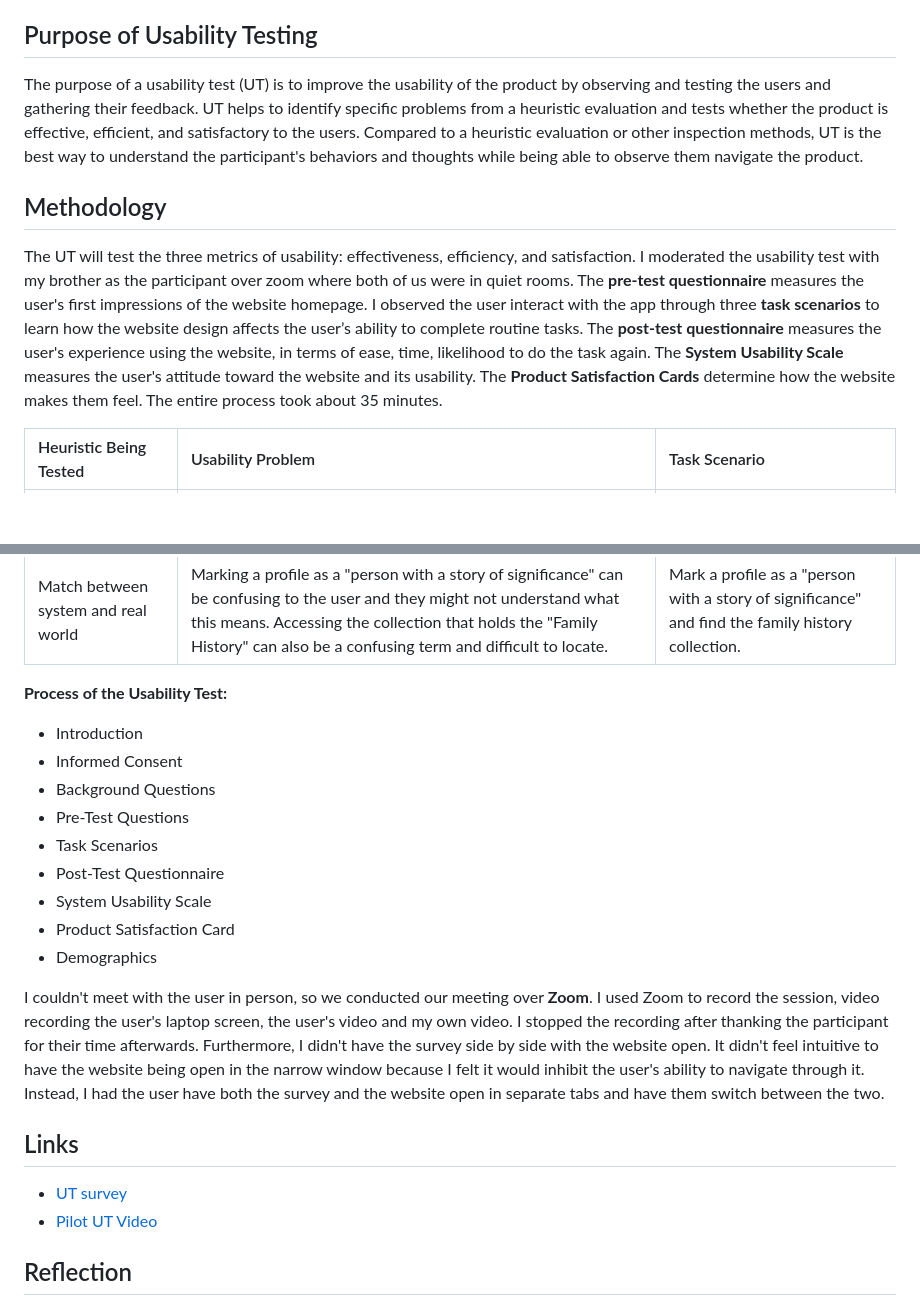
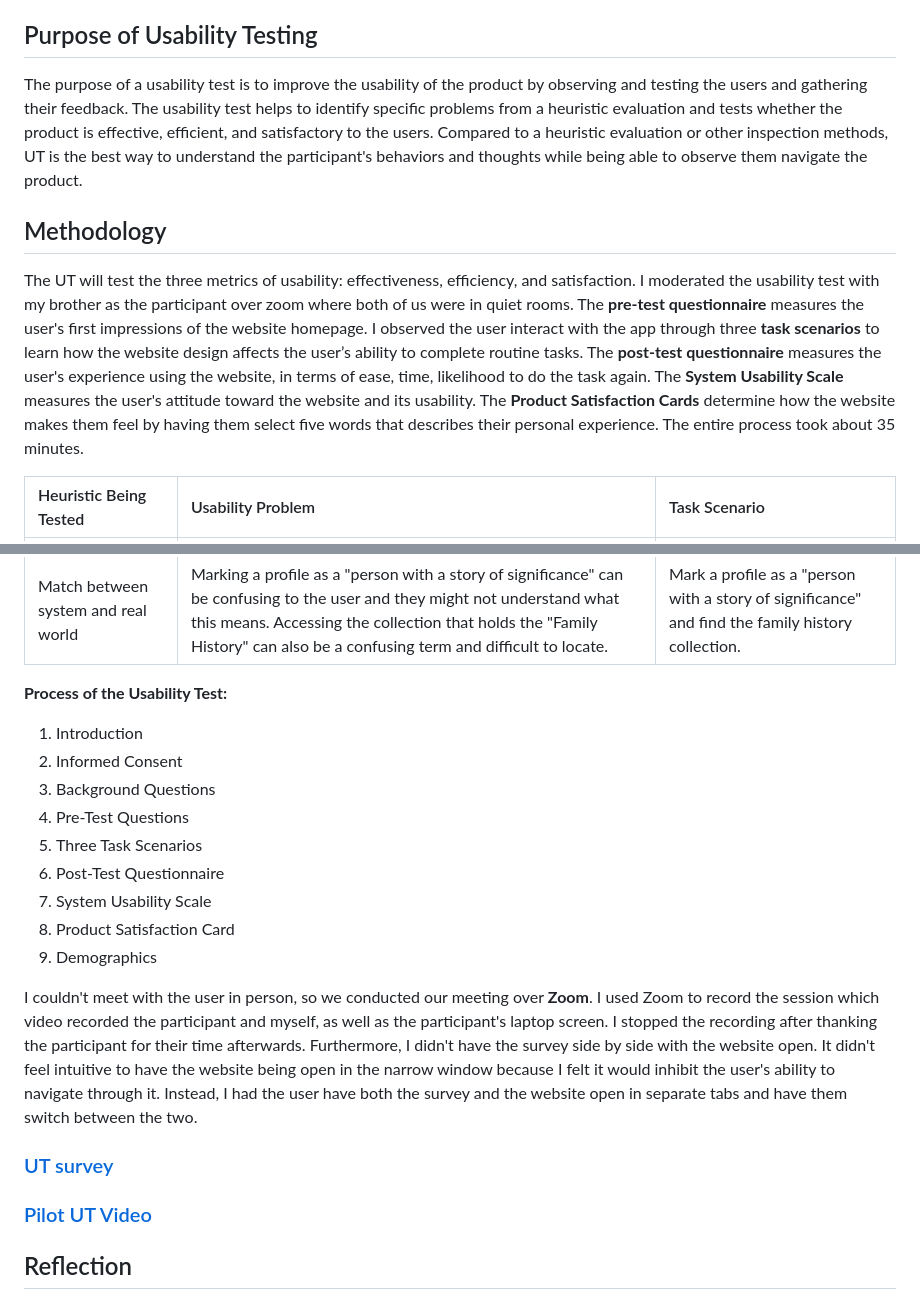
Before and after one commit to maleehaz/DH110-Spring2023, a Markdown page: Assignments/A02/Assignment02.md, 2 parts joined by grey strips. GitHub-like rendering; blank space fills up the shorter version.

```diff
--- a/Assignments/A02/Assignment02.md
+++ b/Assignments/A02/Assignment02.md
@@ -6,11 +6,11 @@
 **Collectionaire** is a website with a mission to archive family memories and document family history. It allows people to import using a GEDCOM(genealogy) file or build their own family tree, and create collections specific to families within the family or single family members. Users must sign up to create an account in order to start creating collections and adding memories. Users are able to add linked albums from external sources such as Google Photos or iCloud, add images, create timelines, organize albums by a chapter in their life, and build profiles and descriptions for each family member. They can also share their collections or linked albums with other users to view or work on them collaboratively.
 
 ## Purpose of Usability Testing
-The purpose of a usability test (UT) is to improve the usability of the product by observing and testing the users and gathering their feedback. UT helps to identify specific problems from a heuristic evaluation and tests whether the product is effective, efficient, and satisfactory to the users. Compared to a heuristic evaluation or other inspection methods, UT is the best way to understand the participant's behaviors and thoughts while being able to observe them navigate the product.
+The purpose of a usability test is to improve the usability of the product by observing and testing the users and gathering their feedback. The usability test helps to identify specific problems from a heuristic evaluation and tests whether the product is effective, efficient, and satisfactory to the users. Compared to a heuristic evaluation or other inspection methods, UT is the best way to understand the participant's behaviors and thoughts while being able to observe them navigate the product.
 
 ## Methodology
 
-The UT will test the three metrics of usability: effectiveness, efficiency, and satisfaction. I moderated the usability test with my brother as the participant over zoom where both of us were in quiet rooms. The **pre-test questionnaire** measures the user's first impressions of the website homepage. I observed the user interact with the app through three **task scenarios** to learn how the website design affects the user’s ability to complete routine tasks. The **post-test questionnaire** measures the user's experience using the website, in terms of ease, time, likelihood to do the task again. The **System Usability Scale** measures the user's attitude toward the website and its usability. The **Product Satisfaction Cards** determine how the website makes them feel. The entire process took about 35 minutes.
+The UT will test the three metrics of usability: effectiveness, efficiency, and satisfaction. I moderated the usability test with my brother as the participant over zoom where both of us were in quiet rooms. The **pre-test questionnaire** measures the user's first impressions of the website homepage. I observed the user interact with the app through three **task scenarios** to learn how the website design affects the user’s ability to complete routine tasks. The **post-test questionnaire** measures the user's experience using the website, in terms of ease, time, likelihood to do the task again. The **System Usability Scale** measures the user's attitude toward the website and its usability. The **Product Satisfaction Cards** determine how the website makes them feel by having them select five words that describes their personal experience. The entire process took about 35 minutes.
 
 Heuristic Being Tested | Usability Problem  | Task Scenario  |
 :--- | :--- | :--- |
@@ -20,21 +20,21 @@ Match between system and real world  | Marking a profile as a "person with a sto
 
 
 **Process of the Usability Test:**
-* Introduction
-* Informed Consent
-* Background Questions
-* Pre-Test Questions
-* Task Scenarios
-* Post-Test Questionnaire
-* System Usability Scale
-* Product Satisfaction Card
-* Demographics
+1. Introduction
+2. Informed Consent
+3. Background Questions
+4. Pre-Test Questions
+5. Three Task Scenarios
+6. Post-Test Questionnaire
+7. System Usability Scale
+8. Product Satisfaction Card
+9. Demographics
 
-I couldn't meet with the user in person, so we conducted our meeting over **Zoom**. I used Zoom to record the session, video recording the user's laptop screen, the user's video and my own video. I stopped the recording after thanking the participant for their time afterwards. Furthermore, I didn't have the survey side by side with the website open. It didn't feel intuitive to have the website being open in the narrow window because I felt it would inhibit the user's ability to navigate through it. Instead, I had the user have both the survey and the website open in separate tabs and have them switch between the two.
+I couldn't meet with the user in person, so we conducted our meeting over **Zoom**. I used Zoom to record the session which video recorded the participant and myself, as well as the participant's laptop screen. I stopped the recording after thanking the participant for their time afterwards. Furthermore, I didn't have the survey side by side with the website open. It didn't feel intuitive to have the website being open in the narrow window because I felt it would inhibit the user's ability to navigate through it. Instead, I had the user have both the survey and the website open in separate tabs and have them switch between the two.
 
-## Links
-* [UT survey](https://docs.google.com/forms/d/e/1FAIpQLSdGx5VNXPt8TvSU7AYRqlrcwcpPTzsWS_3E9s9ytx8ari5w2w/viewform?usp=sharing)
-* [Pilot UT Video](https://drive.google.com/file/d/18N5rAV_XpNPqvsqT2HEChtTLJ1ZYEx7S/view?usp=share_link)
+### [UT survey](https://docs.google.com/forms/d/e/1FAIpQLSdGx5VNXPt8TvSU7AYRqlrcwcpPTzsWS_3E9s9ytx8ari5w2w/viewform?usp=sharing)
+### [Pilot UT Video](https://drive.google.com/file/d/18N5rAV_XpNPqvsqT2HEChtTLJ1ZYEx7S/view?usp=share_link)
+
 ## Reflection
 
 Overall, the usability testing went smoothly, with few issues. There was a typo on the System Usability Scale section on my google form, where I accidentally included two extra sections that said "Very Likely" and "Somewhat likely", which confused my participant while using the form. I definitely learned its important to check and proofread your materials often when conducting usability tests, making sure they're readable and easy to understand for the user we are testing.
```
